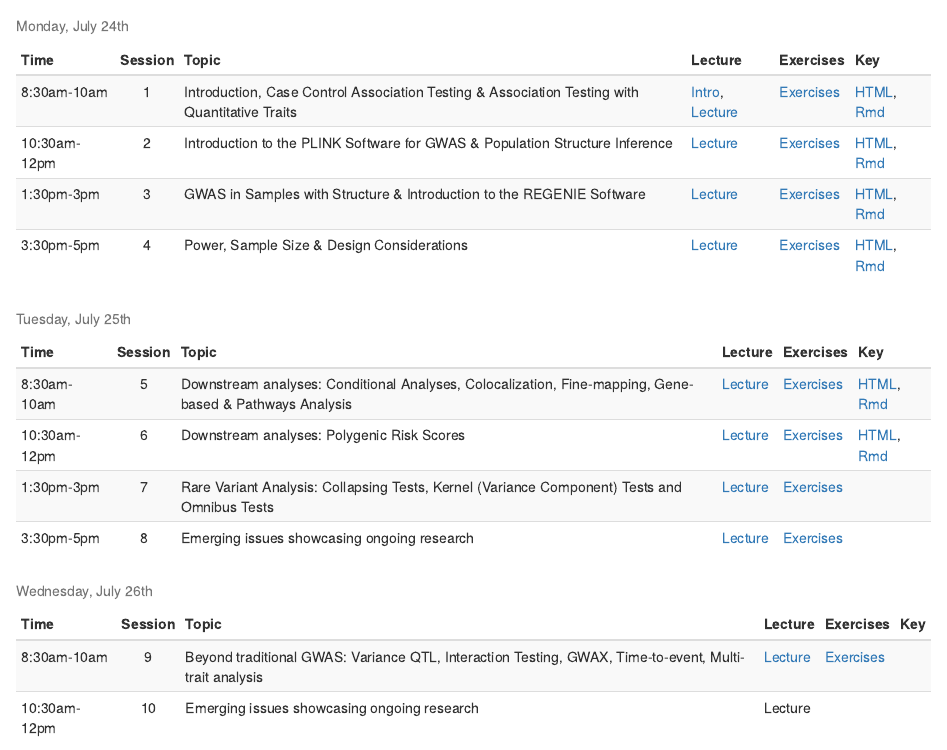
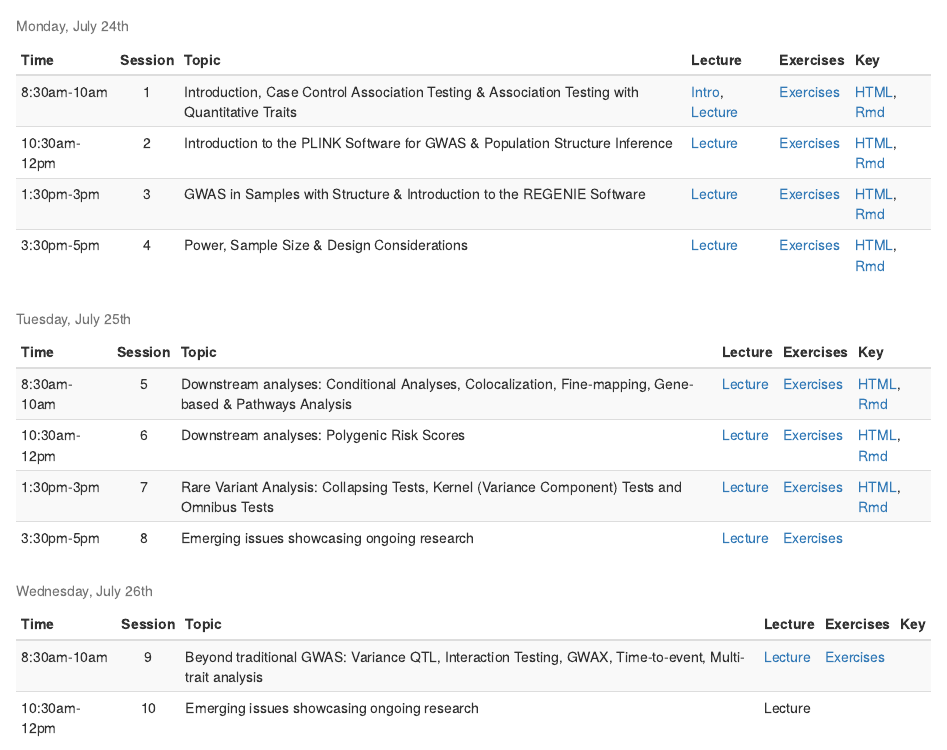
Before and after one commit to joellembatchou/SISG2023_Association_Mapping, an R Markdown document (analysis/index.Rmd): the page in a window 1100 px wide, from 1140 px down. Rendered offline with R 4.5, knitr and Pandoc, with nearby package versions; drawn as R Markdown's standard HTML page in place of the format the file asks for.

Commit message:
post s7 key

```diff
--- a/analysis/index.Rmd
+++ b/analysis/index.Rmd
@@ -138,7 +138,7 @@ data.frame(
   "Key" = c(
 paste0(print.link("HTML", "SISGM15_prac5Solution.html"), ", ", print.link("Rmd", "https://www.dropbox.com/scl/fi/p5rwuiw0g5kqtu07dck5u/SISGM15_prac5Solution.Rmd?rlkey=0mo1txmz3pbrbqbs5nspvjft5&dl=0")),
 paste0(print.link("HTML", "SISGM15_prac6Solution.html"), ", ", print.link("Rmd", "https://www.dropbox.com/scl/fi/wfl6iw3t7m295k34l8pqz/SISGM15_prac6Solution.Rmd?rlkey=dr8w03macltt6x2xvd0yelgo9&dl=0")),
-" ",#    paste0(print.link("HTML", "Session07_practical_Key.html"), ", ", print.link("Rmd", "https://www.dropbox.com/scl/fi/842rs0pqlzuq4nn1hogn9/Session07_practical_Key.Rmd?rlkey=kpai7wjy4u1rkgz5zeqgnitjy&dl=0")),
+paste0(print.link("HTML", "Session07_practical_Key.html"), ", ", print.link("Rmd", "https://www.dropbox.com/scl/fi/842rs0pqlzuq4nn1hogn9/Session07_practical_Key.Rmd?rlkey=kpai7wjy4u1rkgz5zeqgnitjy&dl=0")),
 " " #    paste0(print.link("HTML", "Session08_practical_Key.html"), ", ", print.link("Rmd", "https://www.dropbox.com/scl/fi/xgzxycy66131grshtcs90/Session08_practical_Key.Rmd?rlkey=ndeh8fhxcgowjbcu2c2tqd0zz&dl=0"))
   )
   , check.names = FALSE) %>%
```
